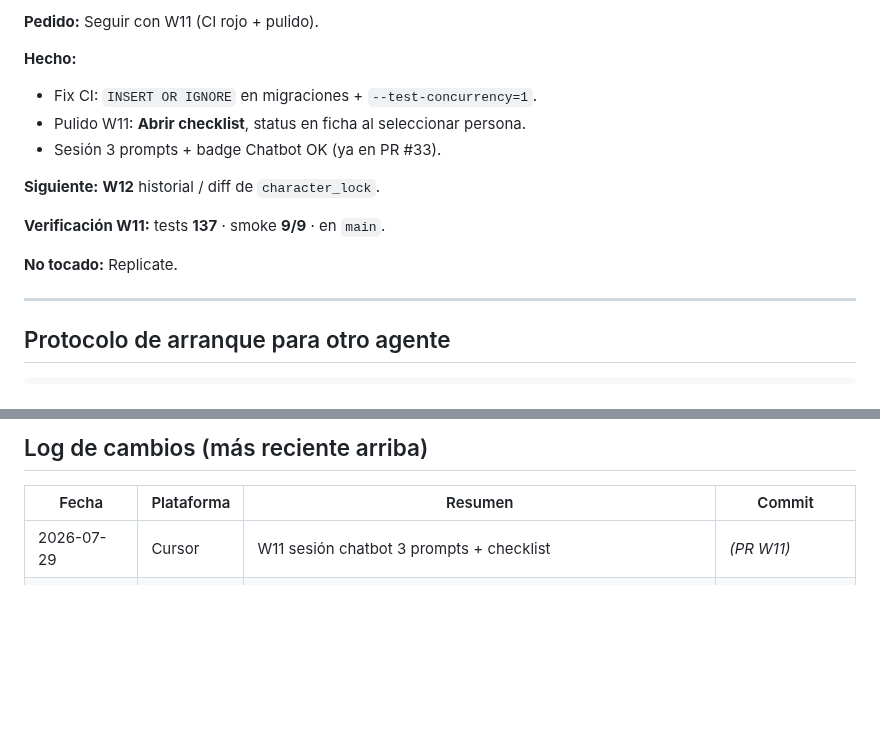
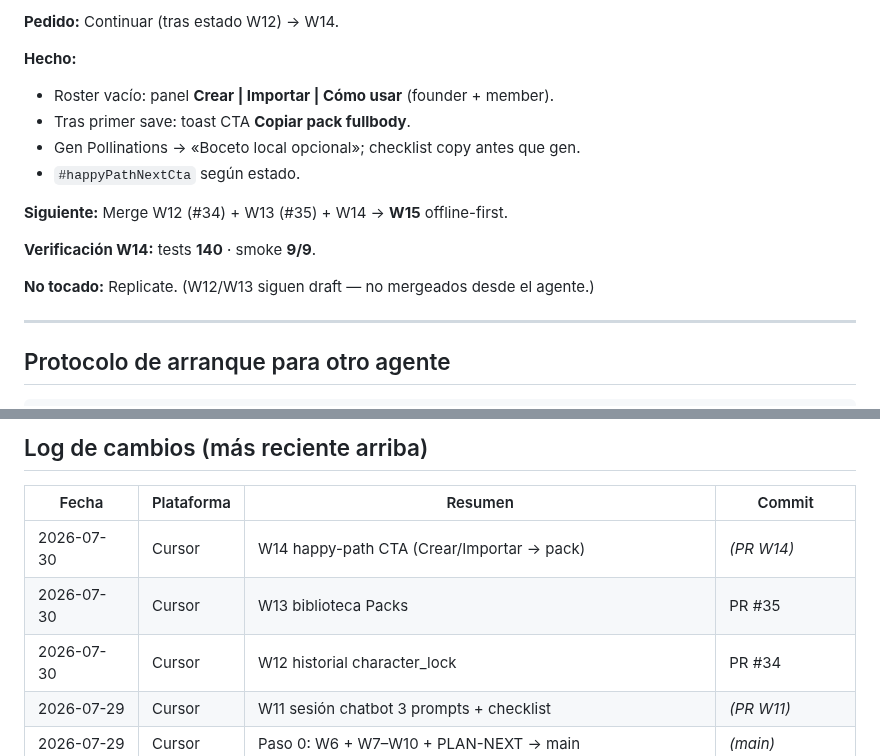
Before and after one commit to oscarkleinkopf/influ-json, a Markdown page: HANDOFF.md, 2 parts joined by grey strips. Drawn GitHub-style; blank space fills up the shorter version.

Commit message:
docs: HANDOFF — W14 verificado (140 tests, smoke 9/9)
Co-authored-by: Oscar Kleinkopf <oscarkleinkopf@users.noreply.github.com>

```diff
--- a/HANDOFF.md
+++ b/HANDOFF.md
@@ -58,16 +58,17 @@ PRs #4–#16 aparecen **MERGED** en GitHub. PRs abiertos antiguos #1–#3 se sol
 
-**Pedido:** Seguir con W11 (CI rojo + pulido).
+**Pedido:** Continuar (tras estado W12) → W14.
 
 **Hecho:**
-- Fix CI: `INSERT OR IGNORE` en migraciones + `--test-concurrency=1`.
-- Pulido W11: **Abrir checklist**, status en ficha al seleccionar persona.
-- Sesión 3 prompts + badge Chatbot OK (ya en PR #33).
+- Roster vacío: panel **Crear | Importar | Cómo usar** (founder + member).
+- Tras primer save: toast CTA **Copiar pack fullbody**.
+- Gen Pollinations → «Boceto local opcional»; checklist copy antes que gen.
+- `#happyPathNextCta` según estado.
 
-**Siguiente:** **W12** historial / diff de `character_lock`.
+**Siguiente:** Merge W12 (#34) + W13 (#35) + W14 → **W15** offline-first.
 
-**Verificación W11:** tests **137** · smoke **9/9** · en `main`.
+**Verificación W14:** tests **140** · smoke **9/9**.
 
-**No tocado:** Replicate.
+**No tocado:** Replicate. (W12/W13 siguen draft — no mergeados desde el agente.)
 
 
 ---
@@ -149,6 +150,9 @@ Extracciones W5 de `server.js` ✅. Producto W6–W10 ✅ en `main`. **Siguiente
 
 | Fecha | Plataforma | Resumen | Commit |
 |-------|------------|---------|--------|
+| 2026-07-30 | Cursor | W14 happy-path CTA (Crear/Importar → pack) | *(PR W14)* |
+| 2026-07-30 | Cursor | W13 biblioteca Packs | PR #35 |
+| 2026-07-30 | Cursor | W12 historial character_lock | PR #34 |
 | 2026-07-29 | Cursor | W11 sesión chatbot 3 prompts + checklist | *(PR W11)* |
 | 2026-07-29 | Cursor | Paso 0: W6 + W7–W10 + PLAN-NEXT → main | *(main)* |
 | 2026-07-29 | Cursor | PLAN-NEXT W11–W17 (moat free post W6–W10) | *(PR #32)* |
```
Also changed, not shown: other parts of HANDOFF.md (+1 -1 lines).
